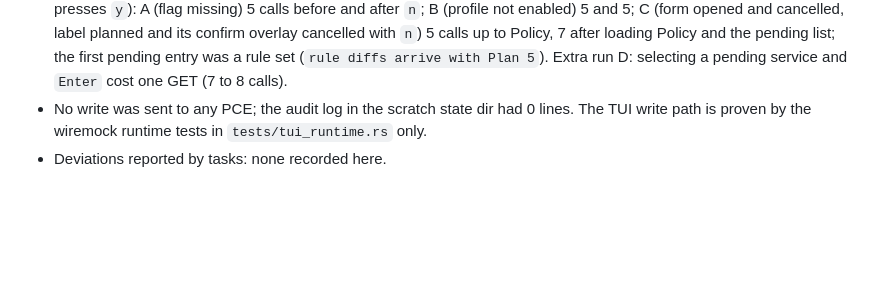
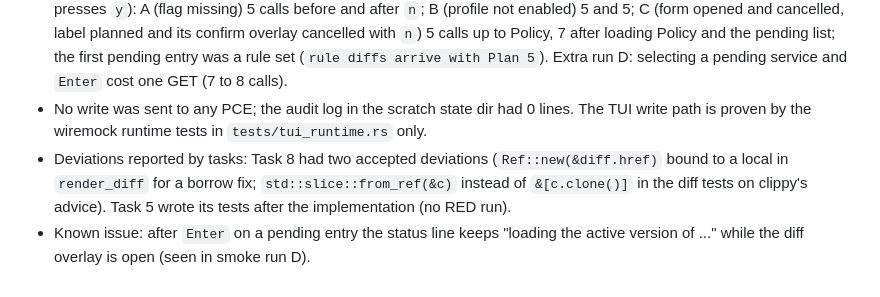
Before and after one commit to alexgoller/illumio-tui, a Markdown page: tasks/todo.md, the part around the change. Drawn GitHub-style; blank space fills up the shorter version.

Commit message:
docs: Plan 4 review lists the task deviations and the stale status quirk
Co-Authored-By: Claude Fable 5.1 <noreply@anthropic.com>

```diff
--- a/tasks/todo.md
+++ b/tasks/todo.md
@@ -97,4 +97,5 @@ Spec: docs/superpowers/specs/2026-10-11-tui-editing-design.md · Plan: docs/supe
 - Final gate: fmt, clippy `-D warnings`, `cargo test --workspace` pass, 457 tests, 0 failed; the CLI sources and tests are untouched by Plan 4 (empty diff stat).
 - Smoke against demo100 (headless, `--env-file`, scratch `XDG_STATE_HOME`, `PCE_LIVE_WRITES` unset, script never presses `y`): A (flag missing) 5 calls before and after `n`; B (profile not enabled) 5 and 5; C (form opened and cancelled, label planned and its confirm overlay cancelled with `n`) 5 calls up to Policy, 7 after loading Policy and the pending list; the first pending entry was a rule set (`rule diffs arrive with Plan 5`). Extra run D: selecting a pending service and `Enter` cost one GET (7 to 8 calls).
 - No write was sent to any PCE; the audit log in the scratch state dir had 0 lines. The TUI write path is proven by the wiremock runtime tests in `tests/tui_runtime.rs` only.
-- Deviations reported by tasks: none recorded here.
+- Deviations reported by tasks: Task 8 had two accepted deviations (`Ref::new(&diff.href)` bound to a local in `render_diff` for a borrow fix; `std::slice::from_ref(&c)` instead of `&[c.clone()]` in the diff tests on clippy's advice). Task 5 wrote its tests after the implementation (no RED run).
+- Known issue: after `Enter` on a pending entry the status line keeps "loading the active version of ..." while the diff overlay is open (seen in smoke run D).
```
Also changed, not shown: README.md (+4 -3 lines).
